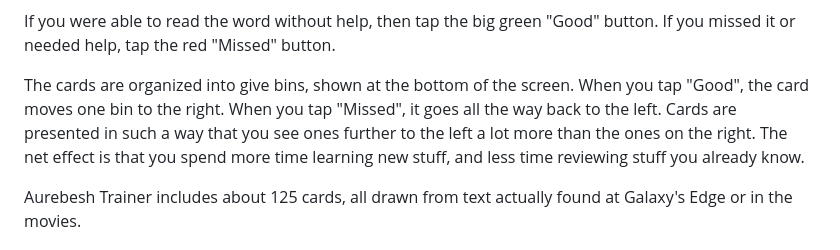
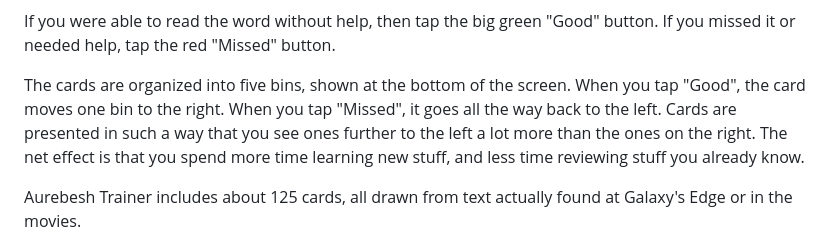
Before and after one commit to JoeStrout/aurebesh-trainer, a Markdown page: README.md, the part around the change. Rendered like a GitHub page.

Commit message:
Fix typo in README.md

```diff
--- a/README.md
+++ b/README.md
@@ -32,7 +32,7 @@ When you think you've figured out what the word is, tap the big blue button (the
 
 If you were able to read the word without help, then tap the big green "Good" button.  If you missed it or needed help, tap the red "Missed" button.
 
-The cards are organized into give bins, shown at the bottom of the screen.  When you tap "Good", the card moves one bin to the right.  When you tap "Missed", it goes all the way back to the left.  Cards are presented in such a way that you see ones further to the left a lot more than the ones on the right.  The net effect is that you spend more time learning new stuff, and less time reviewing stuff you already know.
+The cards are organized into five bins, shown at the bottom of the screen.  When you tap "Good", the card moves one bin to the right.  When you tap "Missed", it goes all the way back to the left.  Cards are presented in such a way that you see ones further to the left a lot more than the ones on the right.  The net effect is that you spend more time learning new stuff, and less time reviewing stuff you already know.
 
 Aurebesh Trainer includes about 125 cards, all drawn from text actually found at Galaxy's Edge or in the movies.
 
```
